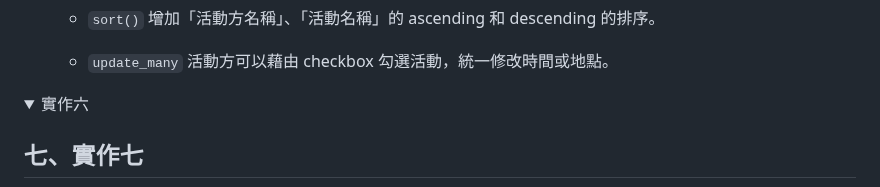
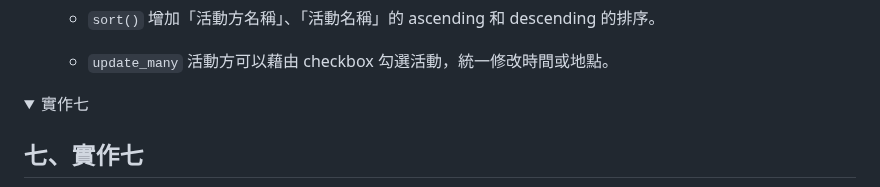
Before and after one commit to MocuAcqu/1141DB, a Markdown page: README.md, the part around the change. Rendered like a GitHub page; folded sections open.

Commit message:
Update summary for implementation section in README

```diff
--- a/README.md
+++ b/README.md
@@ -266,7 +266,7 @@ my-flask-app/
   </details>
 
 <details>
-<summary>實作六</summary>
+<summary>實作七</summary>
 
  ## 七、實作七
 
```
